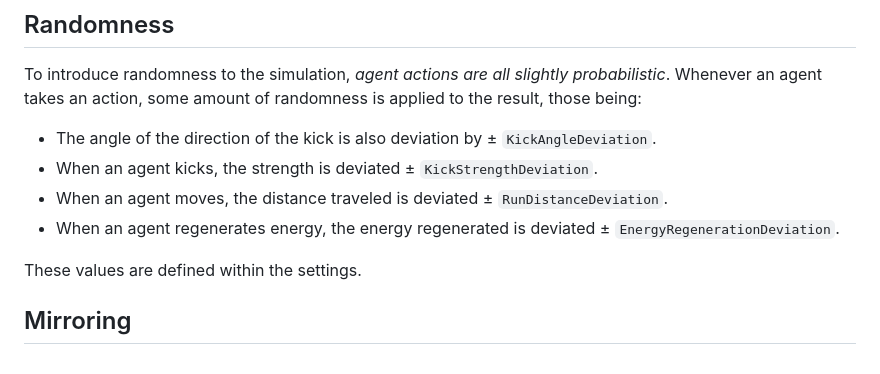
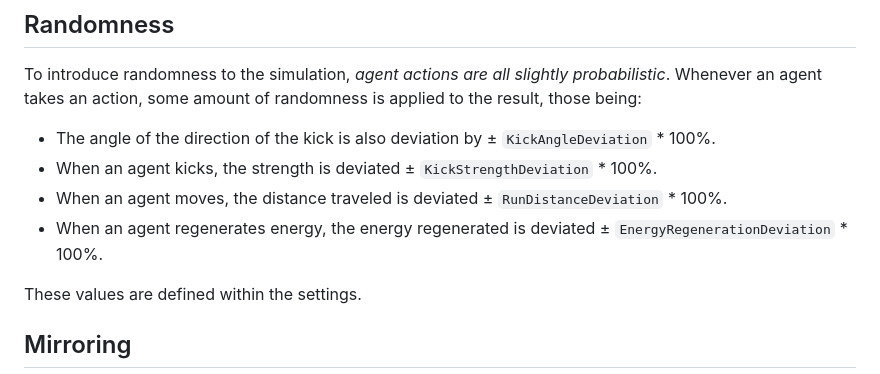
Before and after one commit to ice-chula-projects/robocup-symbolic, a Markdown page: docs/engine.md, the part around the change. Rendered like a GitHub page.

Commit message:
Them percentages are 0-1 and not 0-100 so I changed some terminology on randomness in the engine explanation

```diff
--- a/docs/engine.md
+++ b/docs/engine.md
@@ -82,10 +82,10 @@ The agent will regenerate energy twice instead of only once in this step.
 
 To introduce randomness to the simulation, _agent actions are all slightly probabilistic_. Whenever an agent takes an action, some amount of randomness is applied to the result, those being:
 
-- The angle of the direction of the kick is also deviation by ± `KickAngleDeviation`.
-- When an agent kicks, the strength is deviated ± `KickStrengthDeviation`.
-- When an agent moves, the distance traveled is deviated ± `RunDistanceDeviation`.
-- When an agent regenerates energy, the energy regenerated is deviated ± `EnergyRegenerationDeviation`.
+- The angle of the direction of the kick is also deviation by ± `KickAngleDeviation` * 100%.
+- When an agent kicks, the strength is deviated ± `KickStrengthDeviation` * 100%.
+- When an agent moves, the distance traveled is deviated ± `RunDistanceDeviation` * 100%.
+- When an agent regenerates energy, the energy regenerated is deviated ± `EnergyRegenerationDeviation` * 100%.
 
 These values are defined within the settings.
 
```
